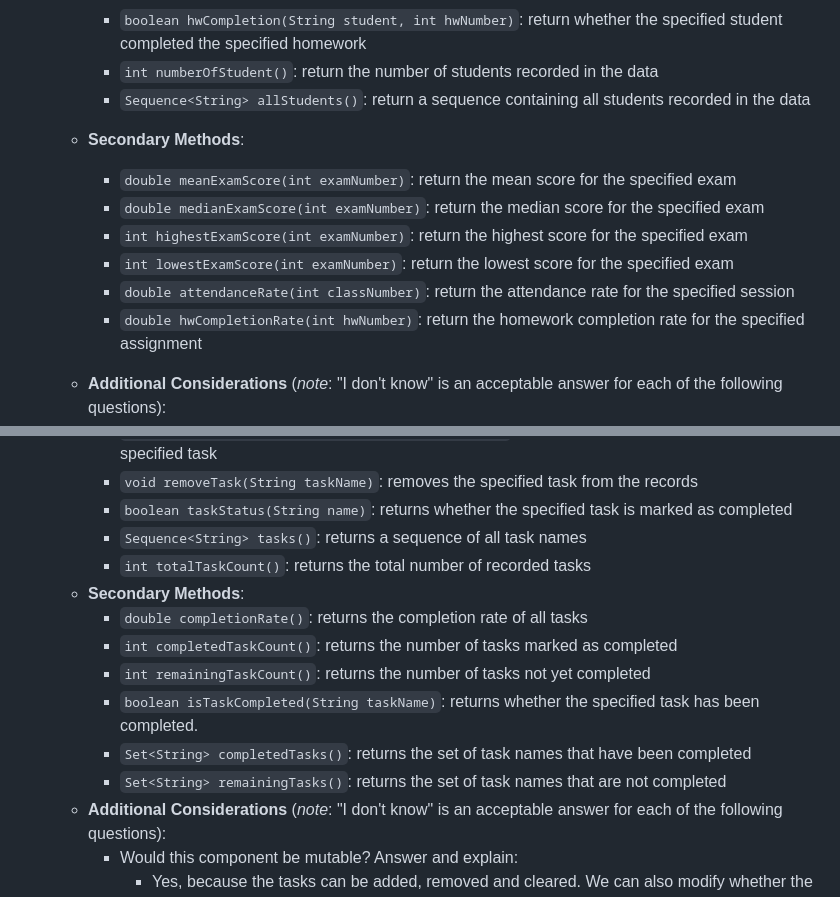
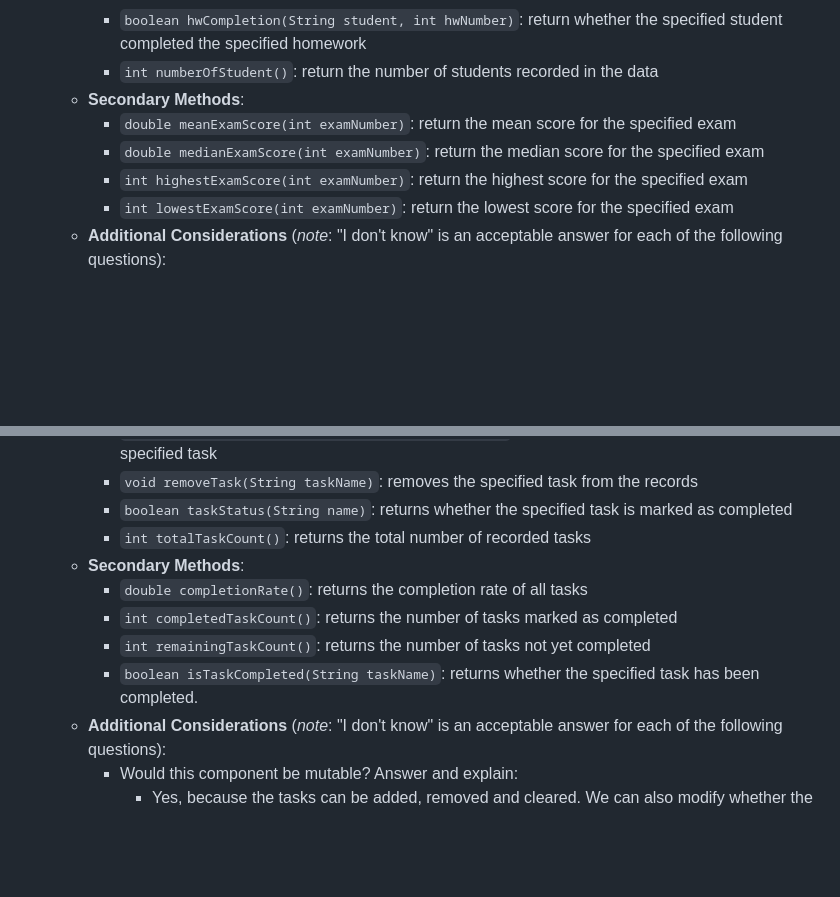
Before and after one commit to Eric-DS-Zhou/Software-2-portfolio-project-Eric, a Markdown page: doc/01-component-brainstorming/01-component-brainstorming.md, 2 parts joined by grey strips. Drawn GitHub-style; blank space fills up the shorter version.

```diff
--- a/doc/01-component-brainstorming/01-component-brainstorming.md
+++ b/doc/01-component-brainstorming/01-component-brainstorming.md
@@ -206,15 +206,11 @@ will likely refine your design to make your implementation easier to use.
     - `boolean attendance(String student, int classNumber)`:  return whether the specified student attended the specified class session
     - `boolean hwCompletion(String student, int hwNumber)`: return whether the specified student completed the specified homework
     - `int numberOfStudent()`: return the number of students recorded in the data
-    - `Sequence<String> allStudents()`: return a sequence containing all students recorded in the data
   - **Secondary Methods**:
     - `double meanExamScore(int examNumber)`: return the mean score for the specified exam
     - `double medianExamScore(int examNumber)`: return the median score for the specified exam
     - `int highestExamScore(int examNumber)`: return the highest score for the specified exam
     - `int lowestExamScore(int examNumber)`: return the lowest score for the specified exam
-    - `double attendanceRate(int classNumber)`: return the attendance rate for the specified session
-    - `double hwCompletionRate(int hwNumber)`: return the homework completion rate for the specified assignment
-
   - **Additional Considerations** (*note*: "I don't know" is an acceptable
     answer for each of the following questions):
     - Would this component be mutable? Answer and explain:
@@ -266,15 +262,12 @@ will likely refine your design to make your implementation easier to use.
     - `void updateStatus(String name, boolean completed)`: updates the completed status of the specified task
     - `void removeTask(String taskName)`: removes the specified task from the records
     - `boolean taskStatus(String name)`: returns whether the specified task is marked as completed
-    - `Sequence<String> tasks()`: returns a sequence of all task names
     - `int totalTaskCount()`: returns the total number of recorded tasks
   - **Secondary Methods**:
     - `double completionRate()`: returns the completion rate of all tasks
     - `int completedTaskCount()`: returns the number of tasks marked as completed
     - `int remainingTaskCount()`: returns the number of tasks not yet completed
     - `boolean isTaskCompleted(String taskName)`: returns whether the specified task has been completed.
-    - `Set<String> completedTasks()`: returns the set of task names that have been completed
-    - `Set<String> remainingTasks()`: returns the set of task names that are not completed
   - **Additional Considerations** (*note*: "I don't know" is an acceptable
     answer for each of the following questions):
     - Would this component be mutable? Answer and explain:
```
